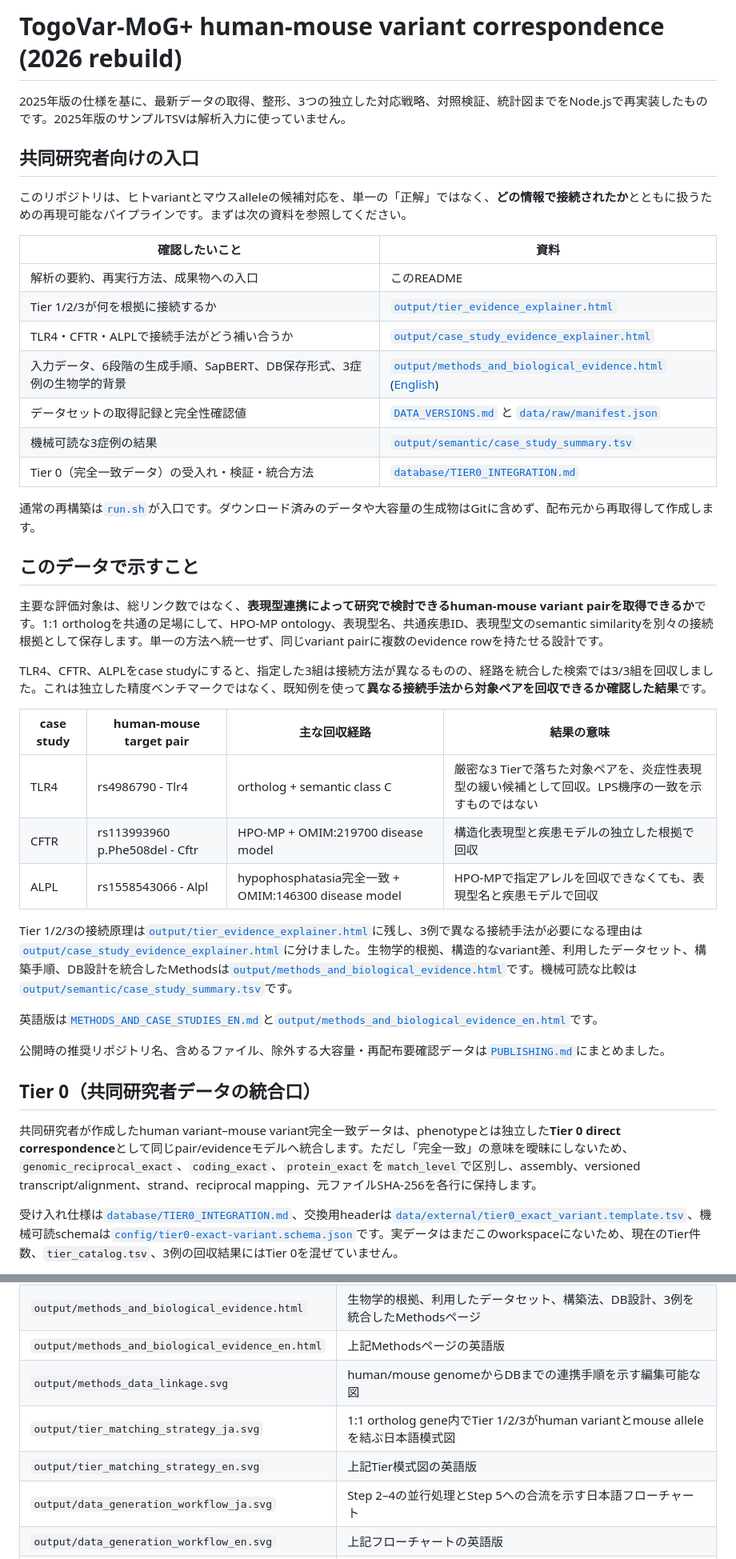
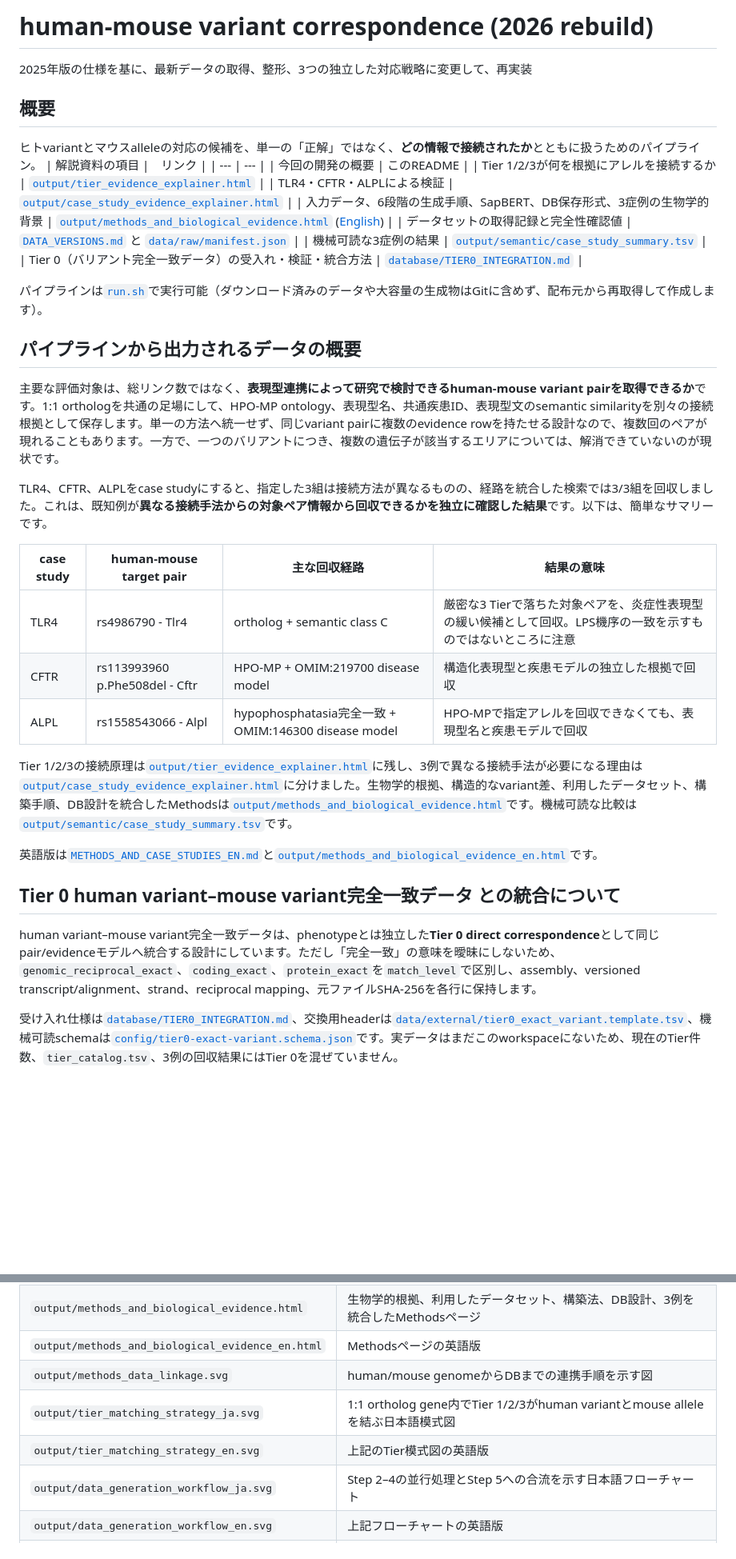
Before and after one commit to suimye/human-mouse-variant-bridge, a Markdown page: README.md, 2 parts joined by grey strips. Shown at 80% size. Rendered like a GitHub page; blank space fills up the shorter version.

```diff
--- a/README.md
+++ b/README.md
@@ -1,32 +1,31 @@
-# TogoVar-MoG+ human-mouse variant correspondence (2026 rebuild)
+# human-mouse variant correspondence (2026 rebuild)
 
-2025年版の仕様を基に、最新データの取得、整形、3つの独立した対応戦略、対照検証、統計図までをNode.jsで再実装したものです。2025年版のサンプルTSVは解析入力に使っていません。
+2025年版の仕様を基に、最新データの取得、整形、3つの独立した対応戦略に変更して、再実装
 
-## 共同研究者向けの入口
+## 概要
 
-このリポジトリは、ヒトvariantとマウスalleleの候補対応を、単一の「正解」ではなく、**どの情報で接続されたか**とともに扱うための再現可能なパイプラインです。まずは次の資料を参照してください。
-
-| 確認したいこと | 資料 |
+ヒトvariantとマウスalleleの対応の候補を、単一の「正解」ではなく、**どの情報で接続されたか**とともに扱うためのパイプライン。
+| 解説資料の項目 |　リンク |
 | --- | --- |
-| 解析の要約、再実行方法、成果物への入口 | このREADME |
-| Tier 1/2/3が何を根拠に接続するか | [`output/tier_evidence_explainer.html`](output/tier_evidence_explainer.html) |
-| TLR4・CFTR・ALPLで接続手法がどう補い合うか | [`output/case_study_evidence_explainer.html`](output/case_study_evidence_explainer.html) |
+| 今回の開発の概要 | このREADME |
+| Tier 1/2/3が何を根拠にアレルを接続するか | [`output/tier_evidence_explainer.html`](output/tier_evidence_explainer.html) |
+| TLR4・CFTR・ALPLによる検証 | [`output/case_study_evidence_explainer.html`](output/case_study_evidence_explainer.html) |
 | 入力データ、6段階の生成手順、SapBERT、DB保存形式、3症例の生物学的背景 | [`output/methods_and_biological_evidence.html`](output/methods_and_biological_evidence.html) ([English](output/methods_and_biological_evidence_en.html)) |
 | データセットの取得記録と完全性確認値 | [`DATA_VERSIONS.md`](DATA_VERSIONS.md) と [`data/raw/manifest.json`](data/raw/manifest.json) |
 | 機械可読な3症例の結果 | [`output/semantic/case_study_summary.tsv`](output/semantic/case_study_summary.tsv) |
-| Tier 0（完全一致データ）の受入れ・検証・統合方法 | [`database/TIER0_INTEGRATION.md`](database/TIER0_INTEGRATION.md) |
+| Tier 0（バリアント完全一致データ）の受入れ・検証・統合方法 | [`database/TIER0_INTEGRATION.md`](database/TIER0_INTEGRATION.md) |
 
-通常の再構築は[`run.sh`](run.sh)が入口です。ダウンロード済みのデータや大容量の生成物はGitに含めず、配布元から再取得して作成します。
+パイプラインは[`run.sh`](run.sh)で実行可能（ダウンロード済みのデータや大容量の生成物はGitに含めず、配布元から再取得して作成します）。
 
-## このデータで示すこと
+## パイプラインから出力されるデータの概要
 
-主要な評価対象は、総リンク数ではなく、**表現型連携によって研究で検討できるhuman-mouse variant pairを取得できるか**です。1:1 orthologを共通の足場にして、HPO-MP ontology、表現型名、共通疾患ID、表現型文のsemantic similarityを別々の接続根拠として保存します。単一の方法へ統一せず、同じvariant pairに複数のevidence rowを持たせる設計です。
+主要な評価対象は、総リンク数ではなく、**表現型連携によって研究で検討できるhuman-mouse variant pairを取得できるか**です。1:1 orthologを共通の足場にして、HPO-MP ontology、表現型名、共通疾患ID、表現型文のsemantic similarityを別々の接続根拠として保存します。単一の方法へ統一せず、同じvariant pairに複数のevidence rowを持たせる設計なので、複数回のペアが現れることもあります。一方で、一つのバリアントにつき、複数の遺伝子が該当するエリアについては、解消できていないのが現状です。
 
-TLR4、CFTR、ALPLをcase studyにすると、指定した3組は接続方法が異なるものの、経路を統合した検索では3/3組を回収しました。これは独立した精度ベンチマークではなく、既知例を使って**異なる接続手法から対象ペアを回収できるか確認した結果**です。
+TLR4、CFTR、ALPLをcase studyにすると、指定した3組は接続方法が異なるものの、経路を統合した検索では3/3組を回収しました。これは、既知例が**異なる接続手法からの対象ペア情報から回収できるかを独立に確認した結果**です。以下は、簡単なサマリーです。
 
 | case study | human-mouse target pair | 主な回収経路 | 結果の意味 |
 | --- | --- | --- | --- |
-| TLR4 | rs4986790 - Tlr4<Lps-d> | ortholog + semantic class C | 厳密な3 Tierで落ちた対象ペアを、炎症性表現型の緩い候補として回収。LPS機序の一致を示すものではない |
+| TLR4 | rs4986790 - Tlr4<Lps-d> | ortholog + semantic class C | 厳密な3 Tierで落ちた対象ペアを、炎症性表現型の緩い候補として回収。LPS機序の一致を示すものではないところに注意 |
 | CFTR | rs113993960 p.Phe508del - Cftr<tm1Unc> | HPO-MP + OMIM:219700 disease model | 構造化表現型と疾患モデルの独立した根拠で回収 |
 | ALPL | rs1558543066 - Alpl<Hpp> | hypophosphatasia完全一致 + OMIM:146300 disease model | HPO-MPで指定アレルを回収できなくても、表現型名と疾患モデルで回収 |
 
@@ -34,11 +33,10 @@ Tier 1/2/3の接続原理は[`output/tier_evidence_explainer.html`](output/tier_
 
 英語版は[`METHODS_AND_CASE_STUDIES_EN.md`](METHODS_AND_CASE_STUDIES_EN.md)と[`output/methods_and_biological_evidence_en.html`](output/methods_and_biological_evidence_en.html)です。
 
-公開時の推奨リポジトリ名、含めるファイル、除外する大容量・再配布要確認データは[`PUBLISHING.md`](PUBLISHING.md)にまとめました。
 
-## Tier 0（共同研究者データの統合口）
+## Tier 0 human variant–mouse variant完全一致データ との統合について
 
-共同研究者が作成したhuman variant–mouse variant完全一致データは、phenotypeとは独立した**Tier 0 direct correspondence**として同じpair/evidenceモデルへ統合します。ただし「完全一致」の意味を曖昧にしないため、`genomic_reciprocal_exact`、`coding_exact`、`protein_exact`を`match_level`で区別し、assembly、versioned transcript/alignment、strand、reciprocal mapping、元ファイルSHA-256を各行に保持します。
+human variant–mouse variant完全一致データは、phenotypeとは独立した**Tier 0 direct correspondence**として同じpair/evidenceモデルへ統合する設計にしています。ただし「完全一致」の意味を曖昧にしないため、`genomic_reciprocal_exact`、`coding_exact`、`protein_exact`を`match_level`で区別し、assembly、versioned transcript/alignment、strand、reciprocal mapping、元ファイルSHA-256を各行に保持します。
 
 受け入れ仕様は[`database/TIER0_INTEGRATION.md`](database/TIER0_INTEGRATION.md)、交換用headerは[`data/external/tier0_exact_variant.template.tsv`](data/external/tier0_exact_variant.template.tsv)、機械可読schemaは[`config/tier0-exact-variant.schema.json`](config/tier0-exact-variant.schema.json)です。実データはまだこのworkspaceにないため、現在のTier件数、`tier_catalog.tsv`、3例の回収結果にはTier 0を混ぜていません。
 
@@ -83,10 +81,10 @@ Tier番号は異なる検索戦略を表し、普遍的な信頼度順位では
 | `output/tier_evidence_explainer.html` | ゲノム領域、ortholog gene、matching point、Tier 1/2/3の接続根拠を示す模式図 |
 | `output/case_study_evidence_explainer.html` | TLR4・CFTR・ALPLで異なる接続手法が必要になる理由を示す模式図と比較表 |
 | `output/methods_and_biological_evidence.html` | 生物学的根拠、利用したデータセット、構築法、DB設計、3例を統合したMethodsページ |
-| `output/methods_and_biological_evidence_en.html` | 上記Methodsページの英語版 |
-| `output/methods_data_linkage.svg` | human/mouse genomeからDBまでの連携手順を示す編集可能な図 |
+| `output/methods_and_biological_evidence_en.html` | Methodsページの英語版 |
+| `output/methods_data_linkage.svg` | human/mouse genomeからDBまでの連携手順を示す図 |
 | `output/tier_matching_strategy_ja.svg` | 1:1 ortholog gene内でTier 1/2/3がhuman variantとmouse alleleを結ぶ日本語模式図 |
-| `output/tier_matching_strategy_en.svg` | 上記Tier模式図の英語版 |
+| `output/tier_matching_strategy_en.svg` | 上記のTier模式図の英語版 |
 | `output/data_generation_workflow_ja.svg` | Step 2–4の並行処理とStep 5への合流を示す日本語フローチャート |
 | `output/data_generation_workflow_en.svg` | 上記フローチャートの英語版 |
 | `METHODS_AND_CASE_STUDIES.md` | 上記Methodsの文書版 |
```
Also changed, not shown: other parts of README.md (+8 -11 lines).
